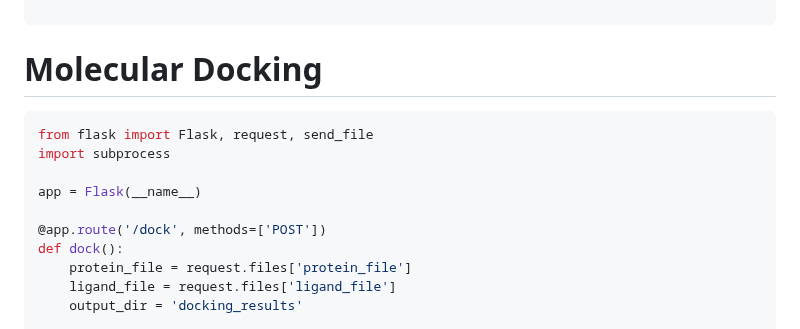
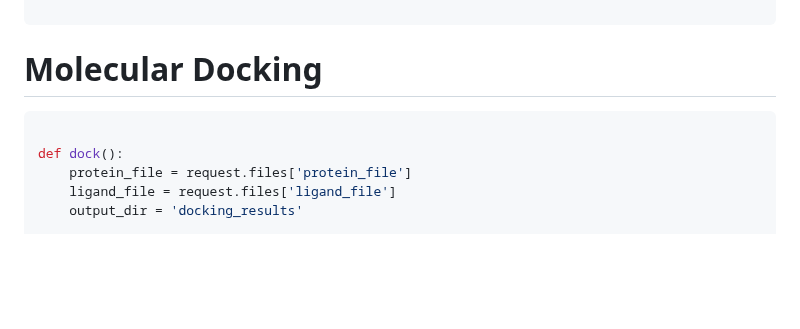
Before and after one commit to FatimaNoor74/VirtuDockDL, a Markdown page: README.md, the part around the change. GitHub-like rendering; blank space fills up the shorter version.

````diff
--- a/README.md
+++ b/README.md
@@ -113,12 +113,7 @@ def refine_protein():
 ```
 # Molecular Docking
 ```sh
-from flask import Flask, request, send_file
-import subprocess
 
-app = Flask(__name__)
-
-@app.route('/dock', methods=['POST'])
 def dock():
     protein_file = request.files['protein_file']
     ligand_file = request.files['ligand_file']
````
